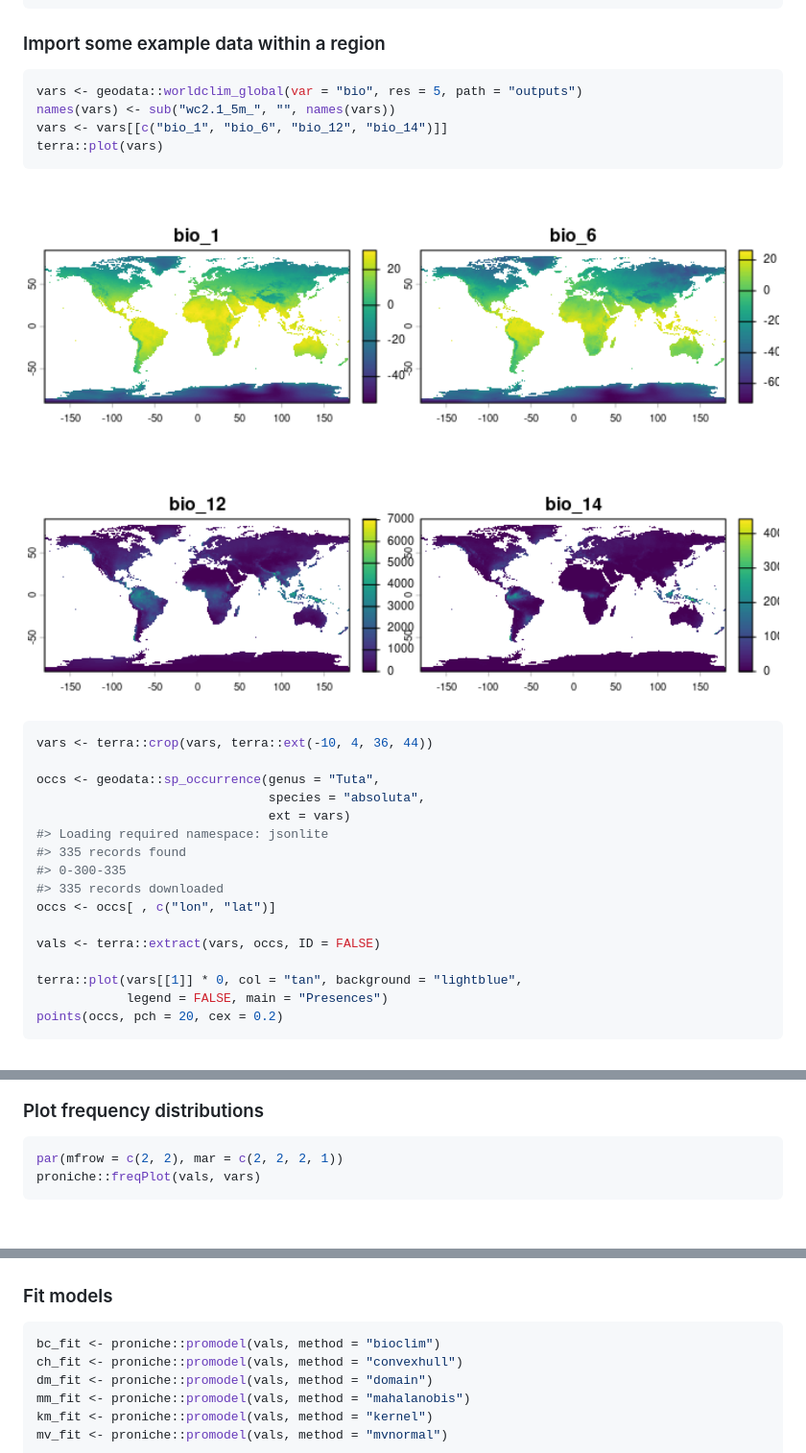
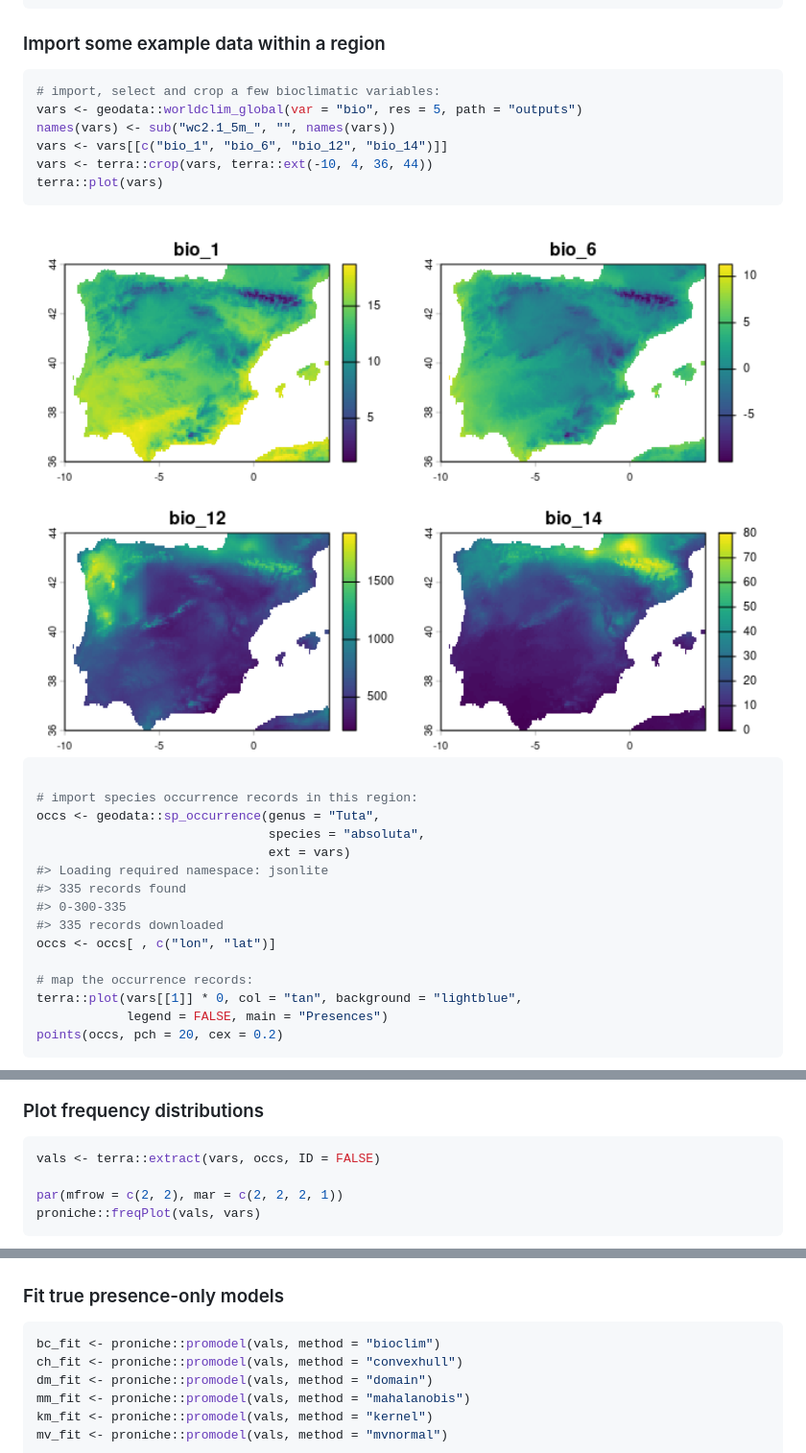
Before and after one commit to ptarroso/proniche, a Markdown page: README.md, 3 parts joined by grey strips. Shown: that part at 96% size. Drawn GitHub-style; pictures changed too: man/figures/README-usage-1.png; blank space fills up the shorter version.

Commit message:
move some things around

````diff
--- a/README.md
+++ b/README.md
@@ -31,17 +31,19 @@ library(geodata)
 ### Import some example data within a region
 
 ``` r
+# import, select and crop a few bioclimatic variables:
 vars <- geodata::worldclim_global(var = "bio", res = 5, path = "outputs")
 names(vars) <- sub("wc2.1_5m_", "", names(vars))
 vars <- vars[[c("bio_1", "bio_6", "bio_12", "bio_14")]]
+vars <- terra::crop(vars, terra::ext(-10, 4, 36, 44))
 terra::plot(vars)
 ```
 
 <img src="man/figures/README-usage-1.png" width="100%" />
 
 ``` r
-vars <- terra::crop(vars, terra::ext(-10, 4, 36, 44))
 
+# import species occurrence records in this region:
 occs <- geodata::sp_occurrence(genus = "Tuta",
                                species = "absoluta",
                                ext = vars)
@@ -51,8 +53,7 @@ occs <- geodata::sp_occurrence(genus = "Tuta",
 #> 335 records downloaded
 occs <- occs[ , c("lon", "lat")]
 
-vals <- terra::extract(vars, occs, ID = FALSE)
-
+# map the occurrence records:
 terra::plot(vars[[1]] * 0, col = "tan", background = "lightblue",
             legend = FALSE, main = "Presences")
 points(occs, pch = 20, cex = 0.2)
@@ -63,13 +64,15 @@ points(occs, pch = 20, cex = 0.2)
 ### Plot frequency distributions
 
 ``` r
+vals <- terra::extract(vars, occs, ID = FALSE)
+
 par(mfrow = c(2, 2), mar = c(2, 2, 2, 1))
 proniche::freqPlot(vals, vars)
 ```
 
 <img src="man/figures/README-freqPlot-1.png" width="100%" />
 
-### Fit models
+### Fit true presence-only models
 
 ``` r
 bc_fit <- proniche::promodel(vals, method = "bioclim")
````
Also changed, not shown: 1 other file.
